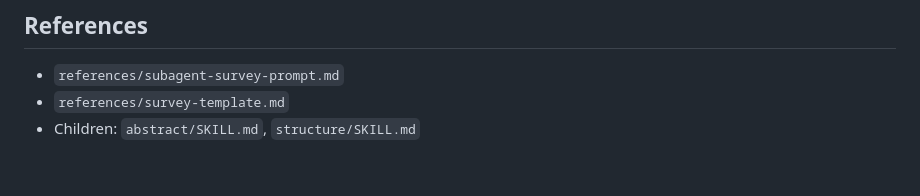
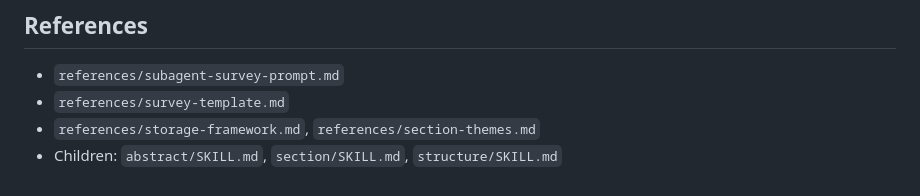
Before and after one commit to Ludan-daye/ccskills, a Markdown page: skills/paper/SKILL.md, the part around the change. Drawn GitHub-style.

Commit message:
paper: list paper-section + storage-framework/section-themes in References footer

```diff
--- a/skills/paper/SKILL.md
+++ b/skills/paper/SKILL.md
@@ -150,4 +150,5 @@ Still scan read-only; put survey body in chat under `PAPER_REPO_SURVEY` or a use
 
 - `references/subagent-survey-prompt.md`
 - `references/survey-template.md`
-- Children: `abstract/SKILL.md`, `structure/SKILL.md`
+- `references/storage-framework.md`, `references/section-themes.md`
+- Children: `abstract/SKILL.md`, `section/SKILL.md`, `structure/SKILL.md`
```
